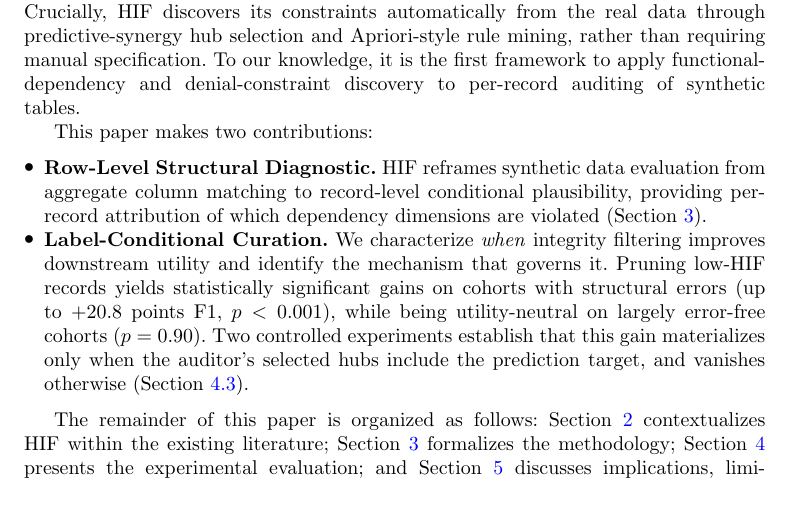
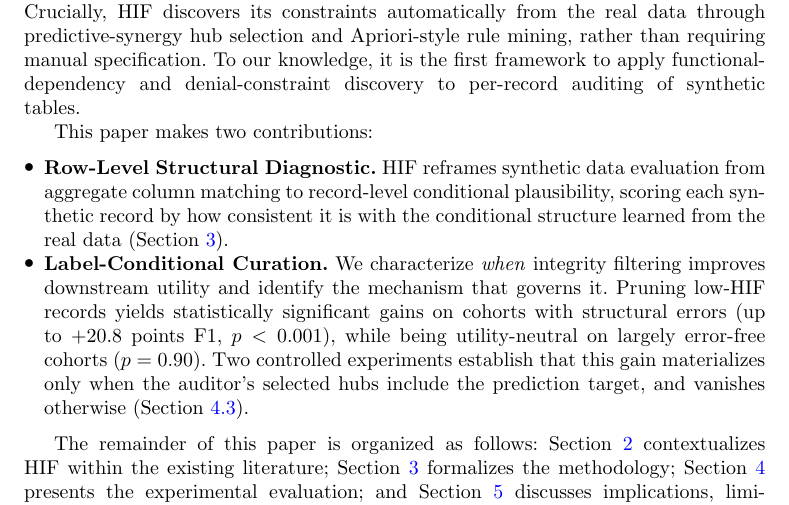
Before and after one commit to ahmed-fouad-lagha/tabular-polygraph, a LaTeX paper (manuscript/main.tex): part of page 3 of 37, cut so that both start at the same text. Compiled offline with pdfLaTeX; a missing bibliography style is replaced by a similar one.

Commit message:
fix contribution 1: remove overstated per-record attribution claim

```diff
--- a/manuscript/main.tex
+++ b/manuscript/main.tex
@@ -69,7 +69,7 @@ We present the Hybrid Integrity Framework (HIF), a row-level diagnostic for synt
 
 This paper makes two contributions:
 \begin{itemize}
-    \item \textbf{Row-Level Structural Diagnostic.} HIF reframes synthetic data evaluation from aggregate column matching to record-level conditional plausibility, providing per-record attribution of which dependency dimensions are violated (Section~\ref{sec:math}).
+    \item \textbf{Row-Level Structural Diagnostic.} HIF reframes synthetic data evaluation from aggregate column matching to record-level conditional plausibility, scoring each synthetic record by how consistent it is with the conditional structure learned from the real data (Section~\ref{sec:math}).
     \item \textbf{Label-Conditional Curation.} We characterize \emph{when} integrity filtering improves downstream utility and identify the mechanism that governs it. Pruning low-HIF records yields statistically significant gains on cohorts with structural errors (up to $+20.8$ points F1, $p < 0.001$), while being utility-neutral on largely error-free cohorts ($p = 0.90$). Two controlled experiments establish that this gain materializes only when the auditor's selected hubs include the prediction target, and vanishes otherwise (Section~\ref{sec:label_conditional}).
 \end{itemize}
 
```
Also changed, not shown: manuscript/main.pdf.
